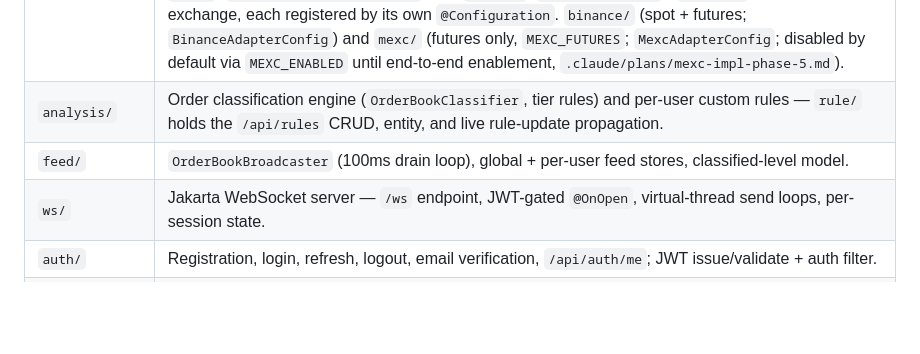
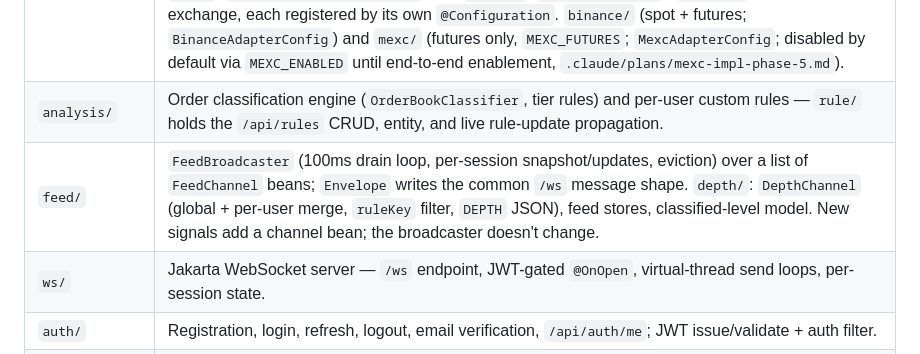
Before and after one commit to AbuShl123/screener-backend-v2, a Markdown page: CLAUDE.md, the part around the change. Drawn GitHub-style; blank space fills up the shorter version.

Commit message:
Document the WebSocket envelope and feed channels
Rewrite the frontend feed contract for the envelope: DEPTH replaces
ADD/UPDATE/DROP, null data removes a book, SNAPSHOT entries are live
envelopes, no seq, unknown types are ignored. CLAUDE.md's module map names
FeedBroadcaster and the channel split.

Co-Authored-By: Claude Opus 5.5 <noreply@anthropic.com>

```diff
--- a/CLAUDE.md
+++ b/CLAUDE.md
@@ -41,7 +41,7 @@ All code is under `src/main/java/dev/abu/screener_backend/`. Each package is a f
 |---------|----------------|
 | `marketdata/` | Identity + the whole market-data pipeline. **Root (cold):** `Exchange`, `Market`, `Venue` (= exchange + market, the pipeline's adapter unit), `Instrument`, `InstrumentRegistry` (dense runtime `int` ids), `InstrumentUniverseService` (merges every adapter's `InstrumentSource`), `TickerRefreshScheduler` (scheduled universe refresh) and `TickerController` (`/api/tickers` debug endpoint). **`spi/`**: the adapter contracts — `DepthSyncStrategy` and `StreamProtocol` (each bound per venue via a `Venue*Binding` bean), `SnapshotFetcher` for REST snapshot fetching/pacing, `InstrumentSource` for discovery. **`core/`** (venue-agnostic): `stream/` (java-websocket transport: `StreamManager` starts one `ConnectionPool` per venue on its first universe event, per-connection `SubscriptionIndex`), `ingress/` (sharded LMAX ring buffers, `DisruptorDepthEventPublisher`, `DepthEventHandler` consumer), `book/` (TreeMap local books, `BookSlotTable`), `recovery/` (`SnapshotRequestQueue`, one per REST-recovering venue, built by `SnapshotQueueFactory`) — these four are the **hot path** — plus `rest/` (`ExchangeWebClientFactory`) and `health/` (`PipelineMetrics`). **`adapter/`**: one package per exchange, each registered by its own `@Configuration`. `binance/` (spot + futures; `BinanceAdapterConfig`) and `mexc/` (futures only, `MEXC_FUTURES`; `MexcAdapterConfig`; disabled by default via `MEXC_ENABLED` until end-to-end enablement, `.claude/plans/mexc-impl-phase-5.md`). |
 | `analysis/` | Order classification engine (`OrderBookClassifier`, tier rules) and per-user custom rules — `rule/` holds the `/api/rules` CRUD, entity, and live rule-update propagation. |
-| `feed/` | `OrderBookBroadcaster` (100ms drain loop), global + per-user feed stores, classified-level model. |
+| `feed/` | `FeedBroadcaster` (100ms drain loop, per-session snapshot/updates, eviction) over a list of `FeedChannel` beans; `Envelope` writes the common `/ws` message shape. `depth/`: `DepthChannel` (global + per-user merge, `ruleKey` filter, `DEPTH` JSON), feed stores, classified-level model. New signals add a channel bean; the broadcaster doesn't change. |
 | `ws/` | Jakarta WebSocket server — `/ws` endpoint, JWT-gated `@OnOpen`, virtual-thread send loops, per-session state. |
 | `auth/` | Registration, login, refresh, logout, email verification, `/api/auth/me`; JWT issue/validate + auth filter. |
 | `user/` | `User`, `UserRole` (`USER`/`ADMIN`), refresh + email-verification tokens, `AdminBootstrap` (promotes configured admin emails on startup). |
```
Also changed, not shown: 1 other file.
